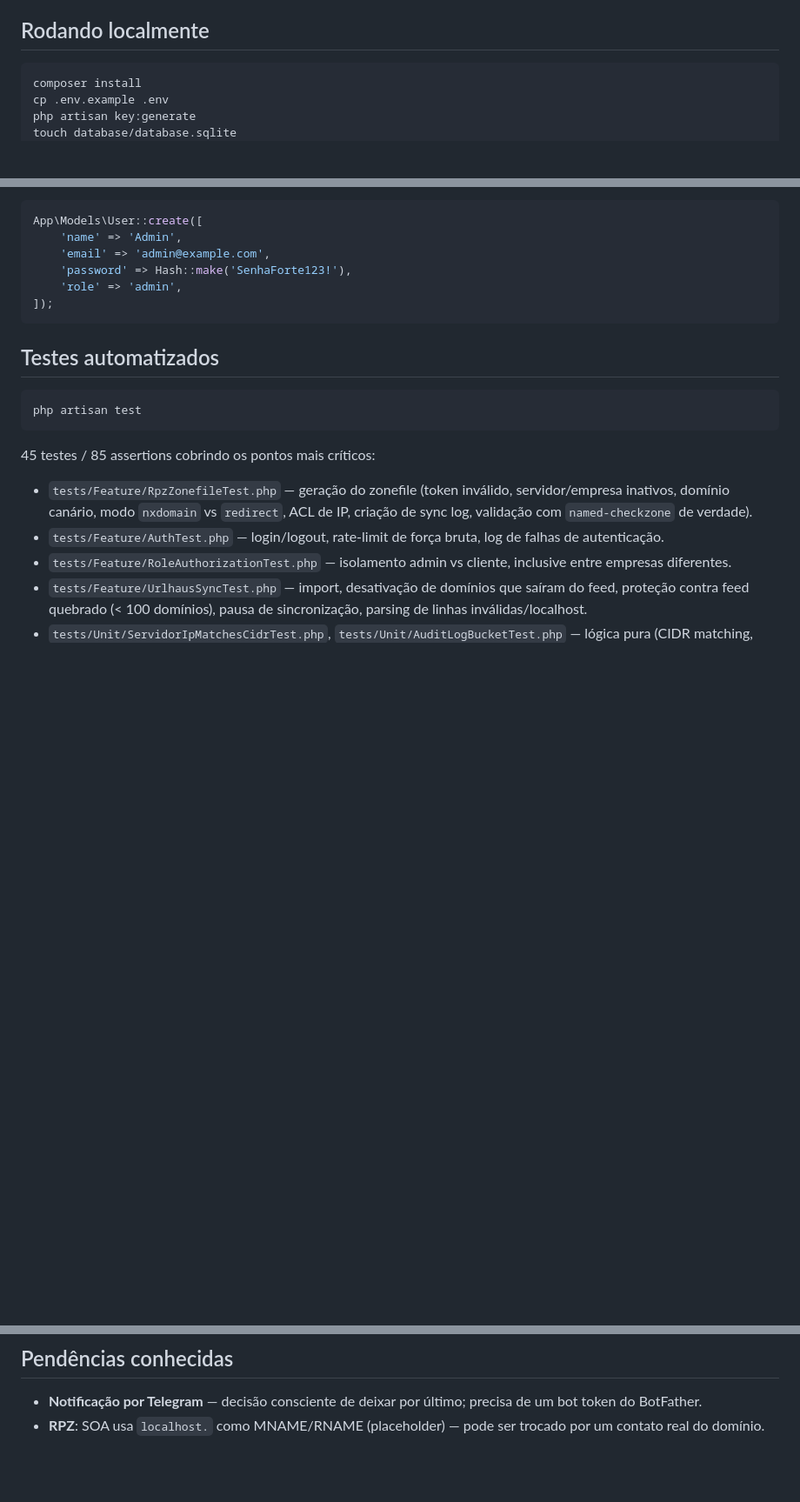
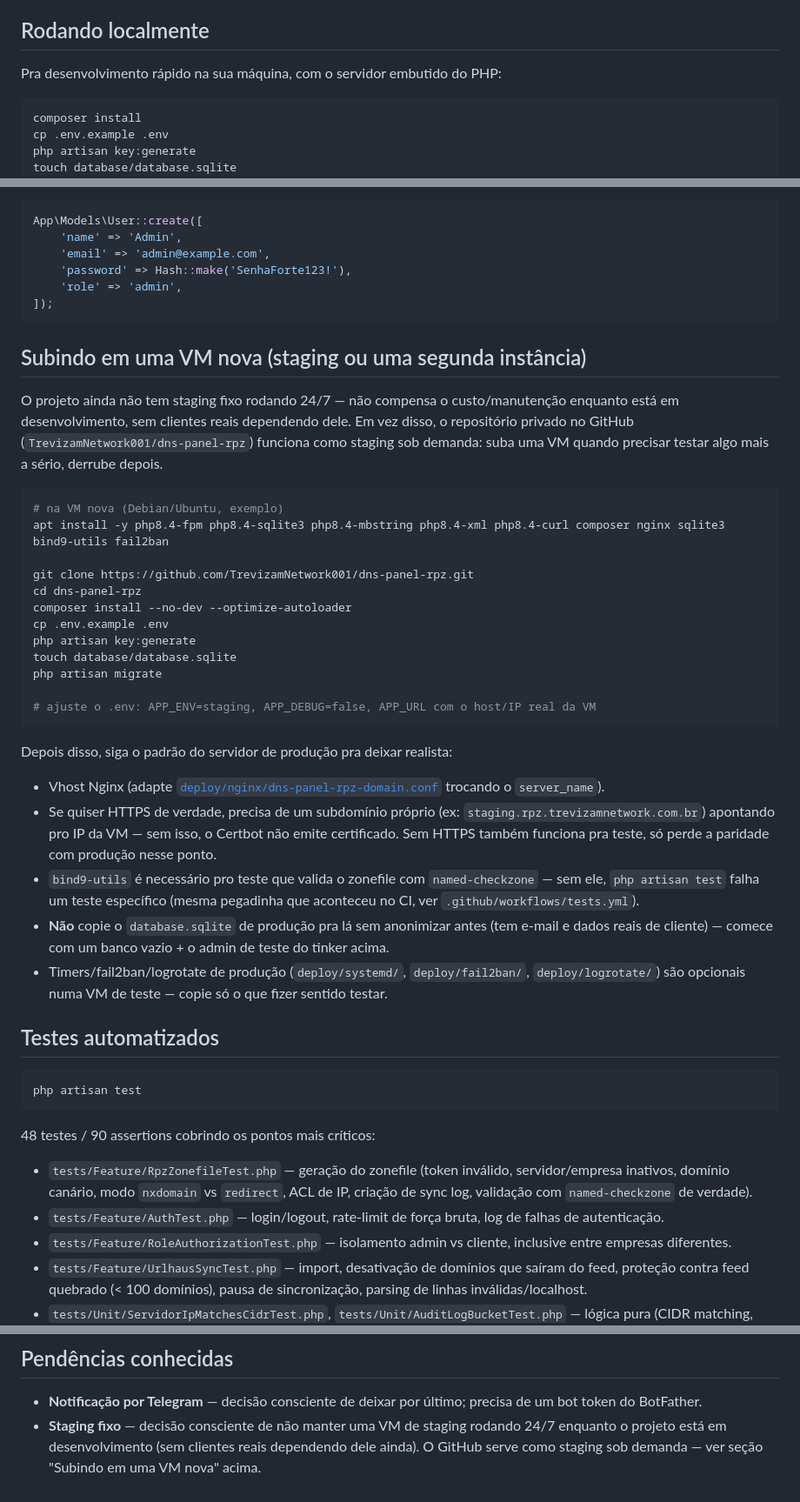
Before and after one commit to TrevizamNetwork001/dns-panel-rpz, a Markdown page: README.md, 3 parts joined by grey strips. Shown at 87% size. Drawn GitHub-style; blank space fills up the shorter version.

Commit message:
Documenta como subir o projeto numa VM nova (staging sob demanda via GitHub)
Registra a decisao consciente de nao manter staging fixo rodando
enquanto o projeto esta em desenvolvimento -- o repo no GitHub ja
cobre esse papel quando precisar testar algo antes de ir pra producao
de verdade. Tambem corrige contagem de testes desatualizada (45->48)
e remove nota do SOA que ja tinha sido corrigido.

````diff
--- a/README.md
+++ b/README.md
@@ -108,6 +108,8 @@ Sem licença ativa, o formulário de criar servidor mostra o motivo do bloqueio
 
 ## Rodando localmente
 
+Pra desenvolvimento rápido na sua máquina, com o servidor embutido do PHP:
+
 ```bash
 composer install
 cp .env.example .env
@@ -128,13 +130,40 @@ App\Models\User::create([
 ]);
 ```
 
+## Subindo em uma VM nova (staging ou uma segunda instância)
+
+O projeto ainda não tem staging fixo rodando 24/7 — não compensa o custo/manutenção enquanto está em desenvolvimento, sem clientes reais dependendo dele. Em vez disso, o repositório privado no GitHub (`TrevizamNetwork001/dns-panel-rpz`) funciona como staging sob demanda: suba uma VM quando precisar testar algo mais a sério, derrube depois.
+
+```bash
+# na VM nova (Debian/Ubuntu, exemplo)
+apt install -y php8.4-fpm php8.4-sqlite3 php8.4-mbstring php8.4-xml php8.4-curl composer nginx sqlite3 bind9-utils fail2ban
+
+git clone https://github.com/TrevizamNetwork001/dns-panel-rpz.git
+cd dns-panel-rpz
+composer install --no-dev --optimize-autoloader
+cp .env.example .env
+php artisan key:generate
+touch database/database.sqlite
+php artisan migrate
+
+# ajuste o .env: APP_ENV=staging, APP_DEBUG=false, APP_URL com o host/IP real da VM
+```
+
+Depois disso, siga o padrão do servidor de produção pra deixar realista:
+
+- Vhost Nginx (adapte [`deploy/nginx/dns-panel-rpz-domain.conf`](deploy/nginx/dns-panel-rpz-domain.conf) trocando o `server_name`).
+- Se quiser HTTPS de verdade, precisa de um subdomínio próprio (ex: `staging.rpz.trevizamnetwork.com.br`) apontando pro IP da VM — sem isso, o Certbot não emite certificado. Sem HTTPS também funciona pra teste, só perde a paridade com produção nesse ponto.
+- `bind9-utils` é necessário pro teste que valida o zonefile com `named-checkzone` — sem ele, `php artisan test` falha um teste específico (mesma pegadinha que aconteceu no CI, ver `.github/workflows/tests.yml`).
+- **Não** copie o `database.sqlite` de produção pra lá sem anonimizar antes (tem e-mail e dados reais de cliente) — comece com um banco vazio + o admin de teste do tinker acima.
+- Timers/fail2ban/logrotate de produção (`deploy/systemd/`, `deploy/fail2ban/`, `deploy/logrotate/`) são opcionais numa VM de teste — copie só o que fizer sentido testar.
+
 ## Testes automatizados
 
 ```bash
 php artisan test
 ```
 
-45 testes / 85 assertions cobrindo os pontos mais críticos:
+48 testes / 90 assertions cobrindo os pontos mais críticos:
 
 - `tests/Feature/RpzZonefileTest.php` — geração do zonefile (token inválido, servidor/empresa inativos, domínio canário, modo `nxdomain` vs `redirect`, ACL de IP, criação de sync log, validação com `named-checkzone` de verdade).
 - `tests/Feature/AuthTest.php` — login/logout, rate-limit de força bruta, log de falhas de autenticação.
@@ -169,4 +198,4 @@ CSS em `public/assets/app.css` — subconjunto **copiado literalmente** (não re
 ## Pendências conhecidas
 
 - **Notificação por Telegram** — decisão consciente de deixar por último; precisa de um bot token do BotFather.
-- **RPZ**: SOA usa `localhost.` como MNAME/RNAME (placeholder) — pode ser trocado por um contato real do domínio.
+- **Staging fixo** — decisão consciente de não manter uma VM de staging rodando 24/7 enquanto o projeto está em desenvolvimento (sem clientes reais dependendo dele ainda). O GitHub serve como staging sob demanda — ver seção "Subindo em uma VM nova" acima.
````
